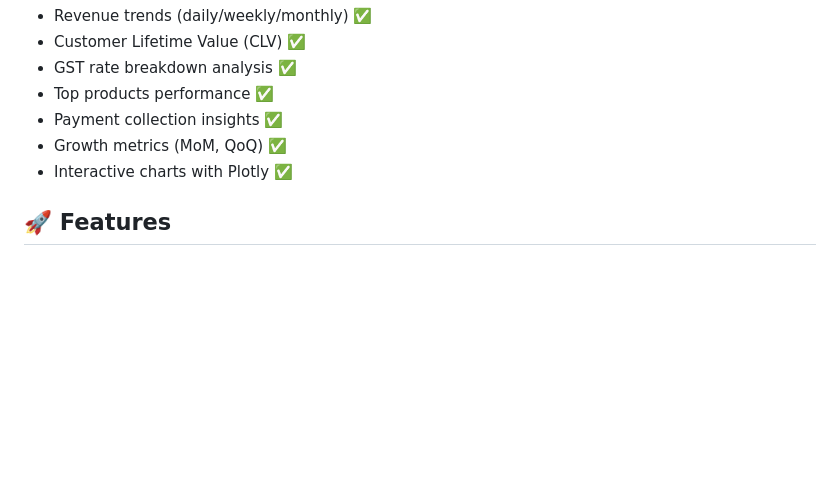
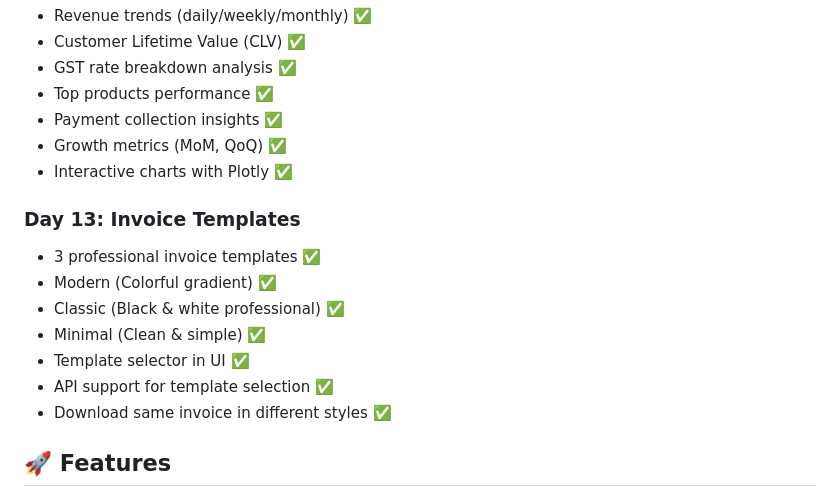
Before and after one commit to BUNNY-RANGU/gst-invoice-agent, a Markdown page: README.md, the part around the change. Rendered like a GitHub page; blank space fills up the shorter version.

Commit message:
Day 13: Updated README with template features

```diff
--- a/README.md
+++ b/README.md
@@ -82,6 +82,15 @@ AI-powered GST invoice automation system for Indian businesses.
 - Growth metrics (MoM, QoQ) ✅
 - Interactive charts with Plotly ✅
 
+### Day 13: Invoice Templates
+- 3 professional invoice templates ✅
+- Modern (Colorful gradient) ✅
+- Classic (Black & white professional) ✅
+- Minimal (Clean & simple) ✅
+- Template selector in UI ✅
+- API support for template selection ✅
+- Download same invoice in different styles ✅
+
 ## 🚀 Features
 - ✅ Automated GST calculation (CGST/SGST)
 - ✅ Professional PDF invoices
```
